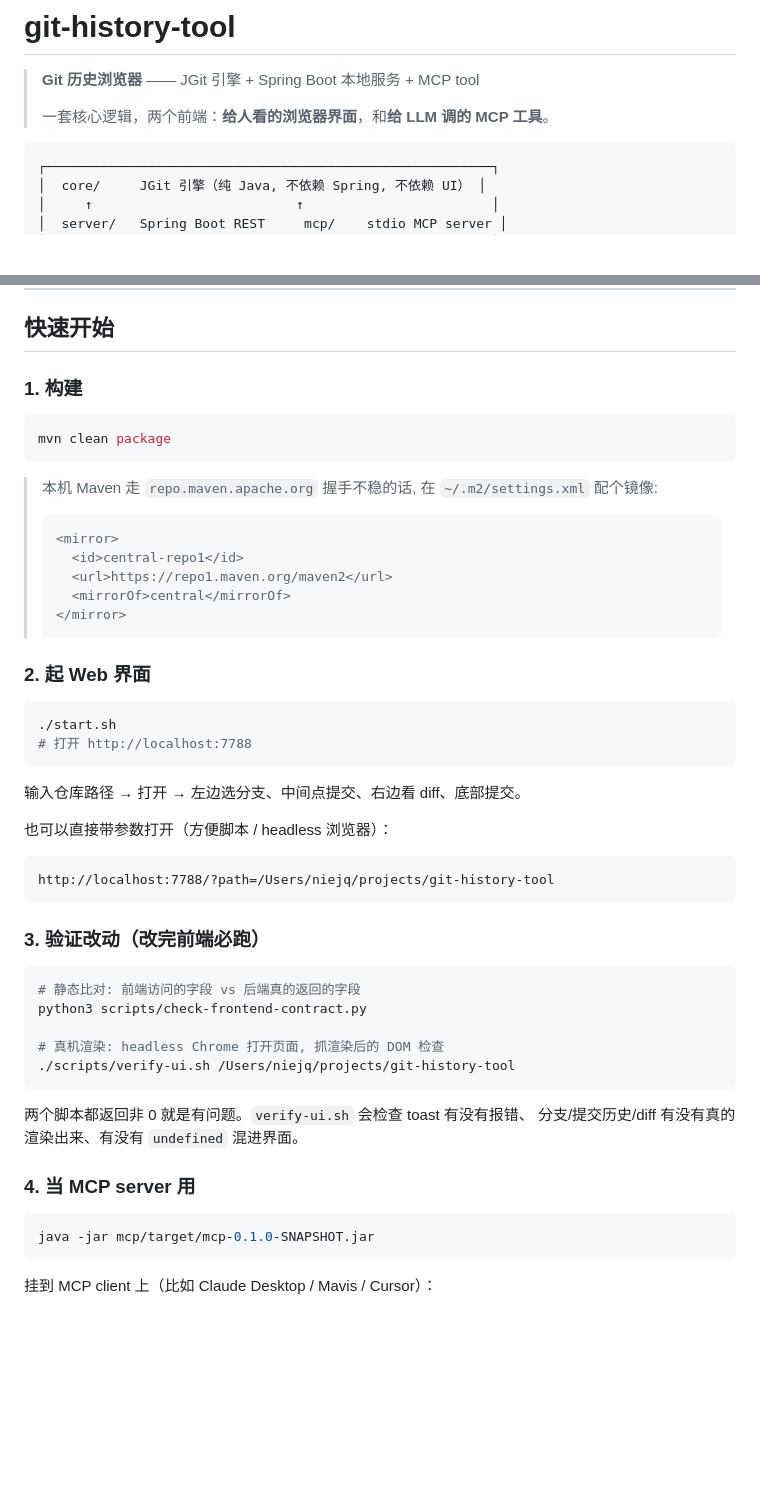
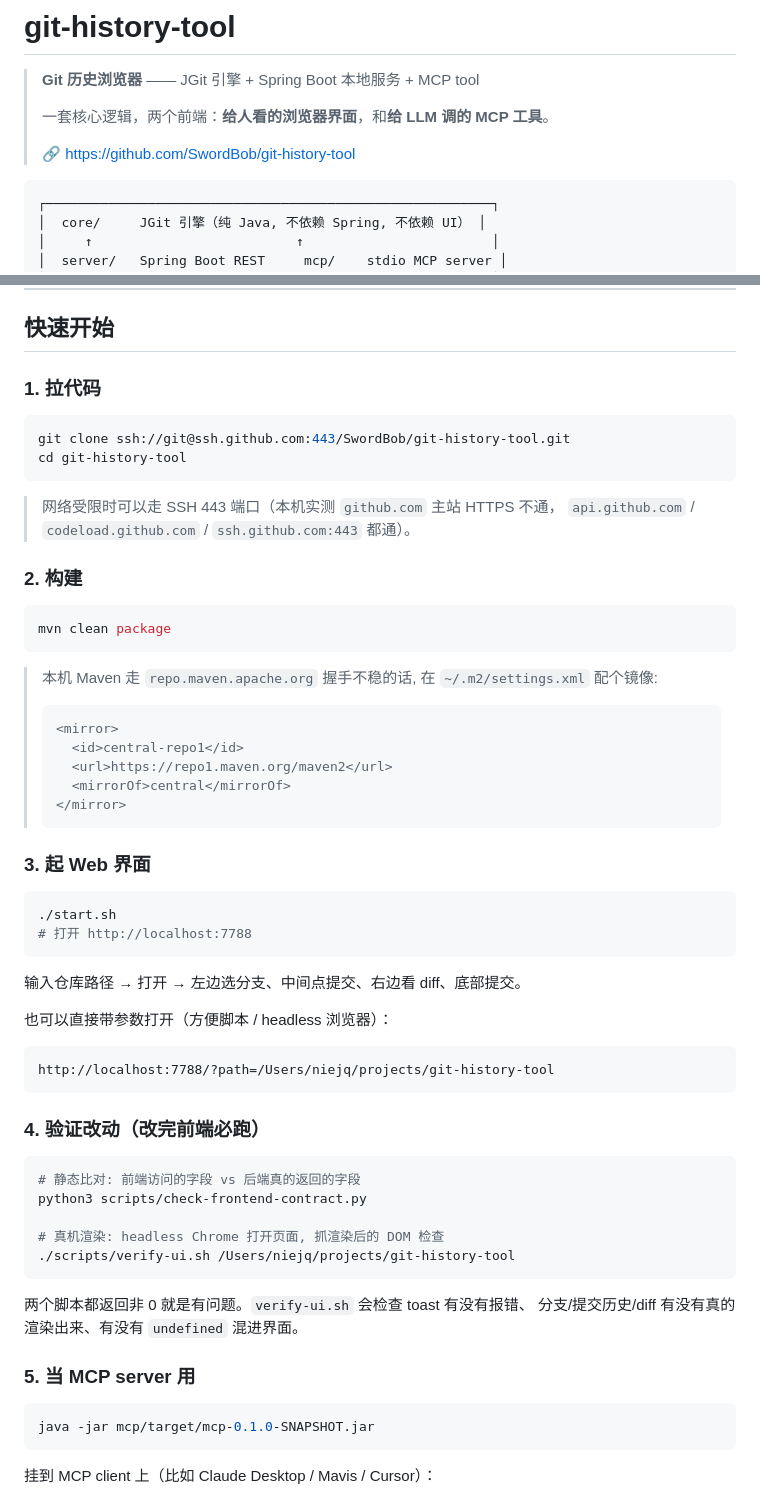
Before and after one commit to SwordBob/git-history-tool, a Markdown page: README.md, 2 parts joined by grey strips. Drawn GitHub-style; blank space fills up the shorter version.

Commit message:
docs: README 加仓库地址和 clone 步骤

````diff
--- a/README.md
+++ b/README.md
@@ -3,6 +3,8 @@
 > **Git 历史浏览器** —— JGit 引擎 + Spring Boot 本地服务 + MCP tool
 >
 > 一套核心逻辑，两个前端：**给人看的浏览器界面**，和**给 LLM 调的 MCP 工具**。
+>
+> 🔗 https://github.com/SwordBob/git-history-tool
 
 ```
 ┌─────────────────────────────────────────────────────────┐
@@ -119,7 +121,17 @@ Spring Boot 默认给静态资源只加 `Last-Modified`，**不带 `Cache-Contro
 
 ## 快速开始
 
-### 1. 构建
+### 1. 拉代码
+
+```bash
+git clone ssh://git@ssh.github.com:443/SwordBob/git-history-tool.git
+cd git-history-tool
+```
+
+> 网络受限时可以走 SSH 443 端口（本机实测 `github.com` 主站 HTTPS 不通，
+> `api.github.com` / `codeload.github.com` / `ssh.github.com:443` 都通）。
+
+### 2. 构建
 
 ```bash
 mvn clean package
@@ -134,7 +146,7 @@ mvn clean package
 > </mirror>
 > ```
 
-### 2. 起 Web 界面
+### 3. 起 Web 界面
 
 ```bash
 ./start.sh
@@ -149,7 +161,7 @@ mvn clean package
 http://localhost:7788/?path=/Users/niejq/projects/git-history-tool
 ```
 
-### 3. 验证改动（改完前端必跑）
+### 4. 验证改动（改完前端必跑）
 
 ```bash
 # 静态比对: 前端访问的字段 vs 后端真的返回的字段
@@ -162,7 +174,7 @@ python3 scripts/check-frontend-contract.py
 两个脚本都返回非 0 就是有问题。`verify-ui.sh` 会检查 toast 有没有报错、
 分支/提交历史/diff 有没有真的渲染出来、有没有 `undefined` 混进界面。
 
-### 4. 当 MCP server 用
+### 5. 当 MCP server 用
 
 ```bash
 java -jar mcp/target/mcp-0.1.0-SNAPSHOT.jar
````
